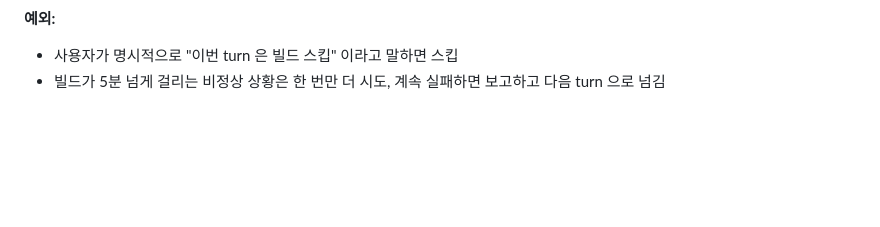
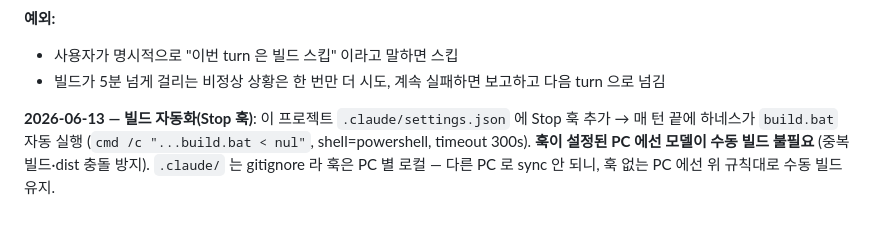
Before and after one commit to smk90402-wq/WowAnalyzer, a Markdown page: memory/feedback_build_cadence.md, the part around the change. Rendered like a GitHub page; blank space fills up the shorter version.

Commit message:
메모리: 빌드 자동화(Stop 훅) 기록 — 훅 설정된 PC는 수동 빌드 불필요
Co-Authored-By: Claude Opus 4.8 <noreply@anthropic.com>

```diff
--- a/memory/feedback_build_cadence.md
+++ b/memory/feedback_build_cadence.md
@@ -49,3 +49,8 @@ python -m PyInstaller --noconfirm --windowed --name LogAnalyze ^
 **예외:**
 - 사용자가 명시적으로 "이번 turn 은 빌드 스킵" 이라고 말하면 스킵
 - 빌드가 5분 넘게 걸리는 비정상 상황은 한 번만 더 시도, 계속 실패하면 보고하고 다음 turn 으로 넘김
+
+**2026-06-13 — 빌드 자동화(Stop 훅)**: 이 프로젝트 `.claude/settings.json` 에 Stop 훅 추가 →
+매 턴 끝에 하네스가 `build.bat` 자동 실행 (`cmd /c "...build.bat < nul"`, shell=powershell, timeout 300s).
+**훅이 설정된 PC 에선 모델이 수동 빌드 불필요** (중복 빌드·dist 충돌 방지). `.claude/` 는 gitignore 라
+훅은 PC 별 로컬 — 다른 PC 로 sync 안 되니, 훅 없는 PC 에선 위 규칙대로 수동 빌드 유지.
```
